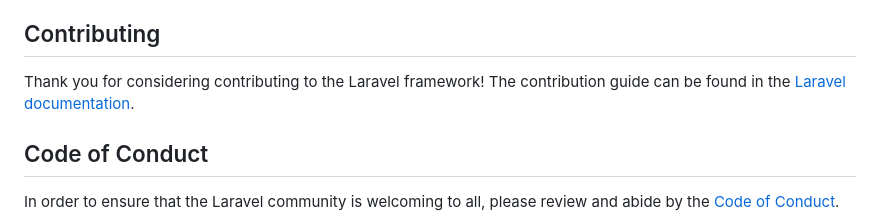
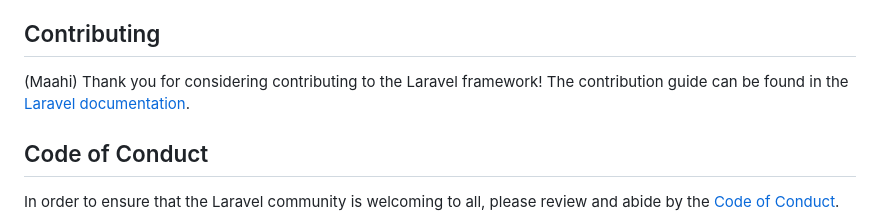
Before and after one commit to hossainmdismail/MediTriangle, a Markdown page: README.md, the part around the change. Rendered like a GitHub page.

Commit message:
README.md
Name Added

```diff
--- a/README.md
+++ b/README.md
@@ -51,7 +51,7 @@ We would like to extend our thanks to the following sponsors for funding Laravel
 
 ## Contributing
 
-Thank you for considering contributing to the Laravel framework! The contribution guide can be found in the [Laravel documentation](https://laravel.com/docs/contributions).
+(Maahi) Thank you for considering contributing to the Laravel framework! The contribution guide can be found in the [Laravel documentation](https://laravel.com/docs/contributions).
 
 ## Code of Conduct
 
```
